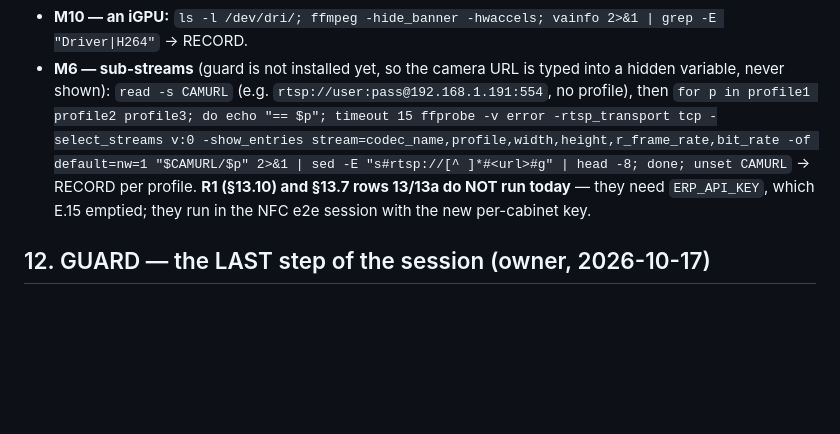
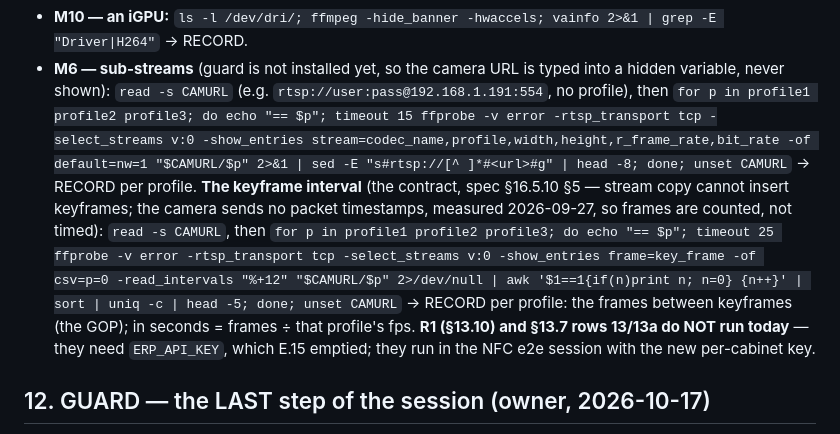
Before and after one commit to Lika-Digital/Cloud_IOT, a Markdown page: docs/cabinet_session_2026-10-17.md, the part around the change. Drawn GitHub-style; blank space fills up the shorter version.

Commit message:
docs(session): M6 also reads the keyframe interval (the R35 contract §5)
Co-Authored-By: Claude Opus 5.5 <noreply@anthropic.com>

```diff
--- a/docs/cabinet_session_2026-10-17.md
+++ b/docs/cabinet_session_2026-10-17.md
@@ -282,6 +282,10 @@ Then two read-only D32 measurements (spec §16.5):
   variable, never shown): `read -s CAMURL` (e.g. `rtsp://user:pass@192.168.1.191:554`, no profile),
   then `for p in profile1 profile2 profile3; do echo "== $p"; timeout 15 ffprobe -v error -rtsp_transport tcp -select_streams v:0 -show_entries stream=codec_name,profile,width,height,r_frame_rate,bit_rate -of default=nw=1 "$CAMURL/$p" 2>&1 | sed -E "s#rtsp://[^ ]*#<url>#g" | head -8; done; unset CAMURL`
   → RECORD per profile.
+  **The keyframe interval** (the contract, spec §16.5.10 §5 — stream copy cannot insert keyframes;
+  the camera sends no packet timestamps, measured 2026-09-27, so frames are counted, not timed):
+  `read -s CAMURL`, then `for p in profile1 profile2 profile3; do echo "== $p"; timeout 25 ffprobe -v error -rtsp_transport tcp -select_streams v:0 -show_entries frame=key_frame -of csv=p=0 -read_intervals "%+12" "$CAMURL/$p" 2>/dev/null | awk '$1==1{if(n)print n; n=0} {n++}' | sort | uniq -c | head -5; done; unset CAMURL`
+  → RECORD per profile: the frames between keyframes (the GOP); in seconds = frames ÷ that profile's fps.
 **R1 (§13.10) and §13.7 rows 13/13a do NOT run today** — they need `ERP_API_KEY`, which E.15
 emptied; they run in the NFC e2e session with the new per-cabinet key.
 
```
